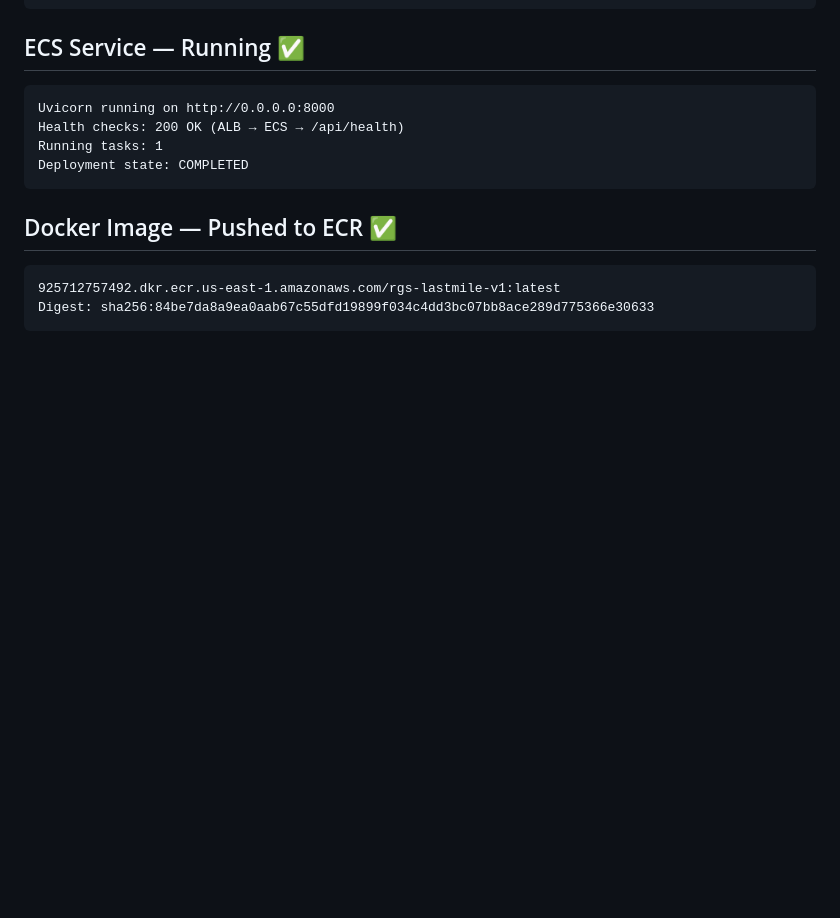
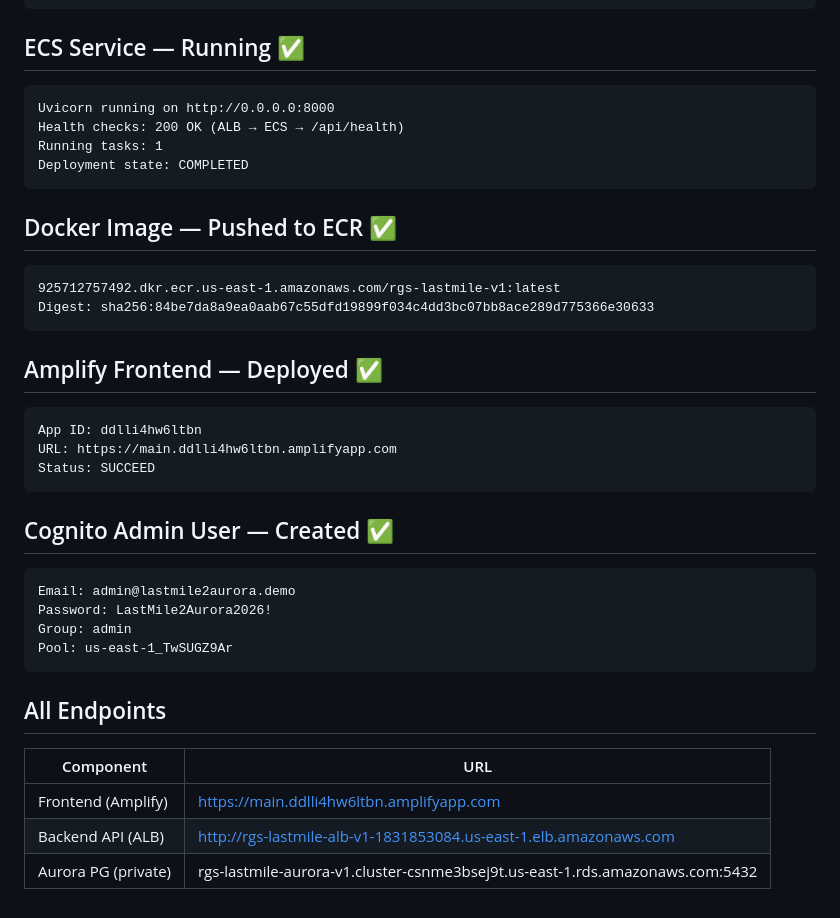
Before and after one commit to nrsundar/lastmile2aurora, a Markdown page: workshop/deployment-log.md, the part around the change. Rendered like a GitHub page; blank space fills up the shorter version.

Commit message:
feat: Amplify frontend deployed, Cognito admin user created
- Amplify app: https://main.ddlli4hw6ltbn.amplifyapp.com
- Admin user: admin@lastmile2aurora.demo
- Workshop deployment log updated with all endpoints

````diff
--- a/workshop/deployment-log.md
+++ b/workshop/deployment-log.md
@@ -169,3 +169,25 @@ Deployment state: COMPLETED
 925712757492.dkr.ecr.us-east-1.amazonaws.com/rgs-lastmile-v1:latest
 Digest: sha256:84be7da8a9ea0aab67c55dfd19899f034c4dd3bc07bb8ace289d775366e30633
 ```
+
+## Amplify Frontend — Deployed ✅
+```
+App ID: ddlli4hw6ltbn
+URL: https://main.ddlli4hw6ltbn.amplifyapp.com
+Status: SUCCEED
+```
+
+## Cognito Admin User — Created ✅
+```
+Email: admin@lastmile2aurora.demo
+Password: LastMile2Aurora2026!
+Group: admin
+Pool: us-east-1_TwSUGZ9Ar
+```
+
+## All Endpoints
+| Component | URL |
+|-----------|-----|
+| Frontend (Amplify) | https://main.ddlli4hw6ltbn.amplifyapp.com |
+| Backend API (ALB) | http://rgs-lastmile-alb-v1-1831853084.us-east-1.elb.amazonaws.com |
+| Aurora PG (private) | rgs-lastmile-aurora-v1.cluster-csnme3bsej9t.us-east-1.rds.amazonaws.com:5432 |
````
